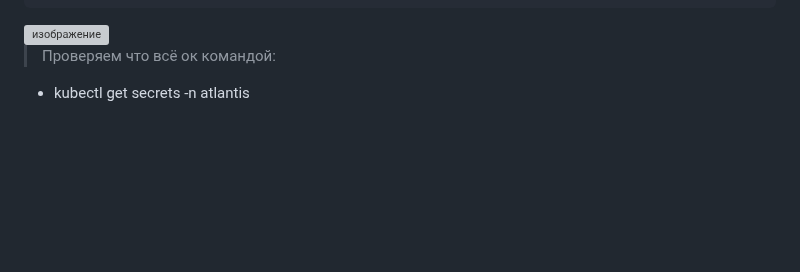
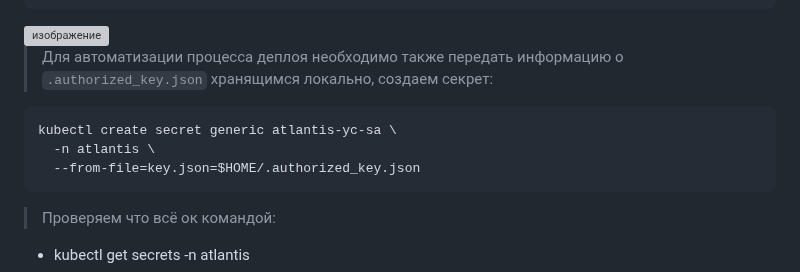
Before and after one commit to vladislav-arzybov/HOMEWORK, a Markdown page: 23_Diplom/05_atlantis/05_atlantis.md, the part around the change. Drawn GitHub-style; blank space fills up the shorter version; grey boxes are pictures that could not be loaded.

````diff
--- a/23_Diplom/05_atlantis/05_atlantis.md
+++ b/23_Diplom/05_atlantis/05_atlantis.md
@@ -56,6 +56,14 @@ kubectl create secret generic atlantis-env \
 ```
 
 <img width="784" height="109" alt="изображение" src="https://github.com/user-attachments/assets/6864d74b-3638-4788-992d-1393859ce37a" />
+
+> Для автоматизации процесса деплоя необходимо также передать информацию о ```.authorized_key.json``` хранящимся локально, создаем секрет:
+
+```
+kubectl create secret generic atlantis-yc-sa \
+  -n atlantis \
+  --from-file=key.json=$HOME/.authorized_key.json
+```
 
 > Проверяем что всё ок командой:
 - kubectl get secrets -n atlantis
````
